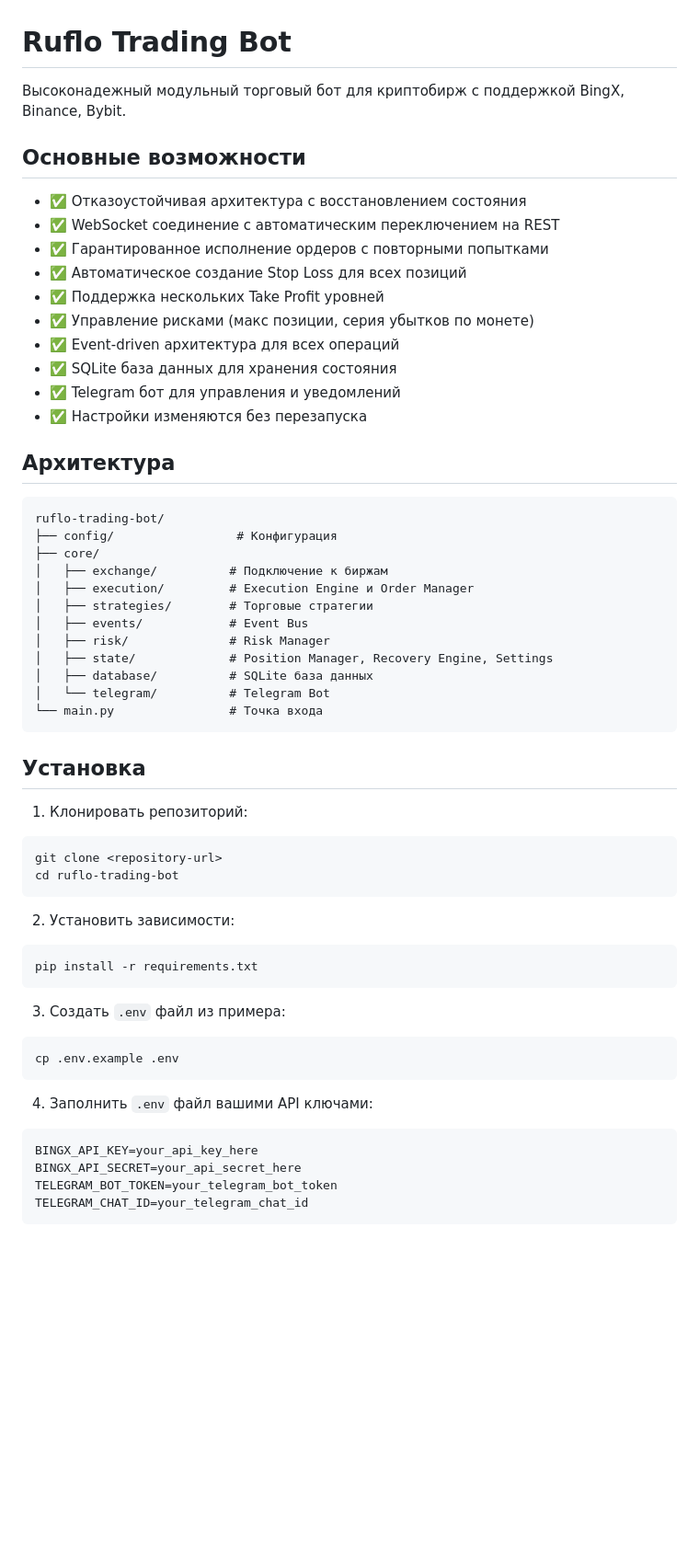
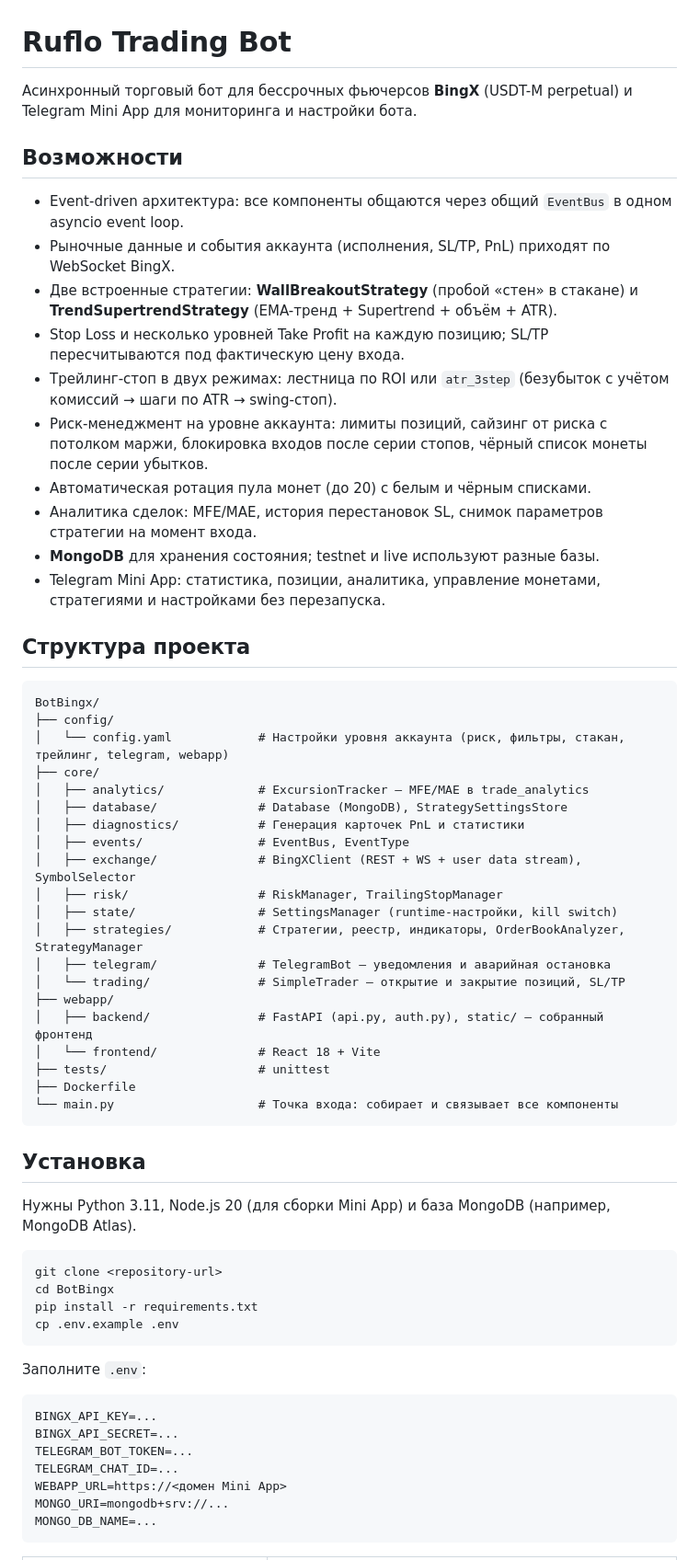
Before and after one commit to DMI-Works/bingx-bot, a Markdown page: README.md, the part around one of its changes. Shown at 92% size. Drawn GitHub-style; blank space fills up the shorter version.

````diff
--- a/README.md
+++ b/README.md
@@ -1,60 +1,65 @@
 # Ruflo Trading Bot
 
-Высоконадежный модульный торговый бот для криптобирж с поддержкой BingX, Binance, Bybit.
+Асинхронный торговый бот для бессрочных фьючерсов **BingX** (USDT-M perpetual) и Telegram Mini App для мониторинга и настройки бота.
 
-## Основные возможности
+## Возможности
 
-- ✅ Отказоустойчивая архитектура с восстановлением состояния
-- ✅ WebSocket соединение с автоматическим переключением на REST
-- ✅ Гарантированное исполнение ордеров с повторными попытками
-- ✅ Автоматическое создание Stop Loss для всех позиций
-- ✅ Поддержка нескольких Take Profit уровней
-- ✅ Управление рисками (макс позиции, серия убытков по монете)
-- ✅ Event-driven архитектура для всех операций
-- ✅ SQLite база данных для хранения состояния
-- ✅ Telegram бот для управления и уведомлений
-- ✅ Настройки изменяются без перезапуска
+- Event-driven архитектура: все компоненты общаются через общий `EventBus` в одном asyncio event loop.
+- Рыночные данные и события аккаунта (исполнения, SL/TP, PnL) приходят по WebSocket BingX.
+- Две встроенные стратегии: **WallBreakoutStrategy** (пробой «стен» в стакане) и **TrendSupertrendStrategy** (EMA-тренд + Supertrend + объём + ATR).
+- Stop Loss и несколько уровней Take Profit на каждую позицию; SL/TP пересчитываются под фактическую цену входа.
+- Трейлинг-стоп в двух режимах: лестница по ROI или `atr_3step` (безубыток с учётом комиссий → шаги по ATR → swing-стоп).
+- Риск-менеджмент на уровне аккаунта: лимиты позиций, сайзинг от риска с потолком маржи, блокировка входов после серии стопов, чёрный список монеты после серии убытков.
+- Автоматическая ротация пула монет (до 20) с белым и чёрным списками.
+- Аналитика сделок: MFE/MAE, история перестановок SL, снимок параметров стратегии на момент входа.
+- **MongoDB** для хранения состояния; testnet и live используют разные базы.
+- Telegram Mini App: статистика, позиции, аналитика, управление монетами, стратегиями и настройками без перезапуска.
 
-## Архитектура
+## Структура проекта
 
 ```
-ruflo-trading-bot/
-├── config/                 # Конфигурация
+BotBingx/
+├── config/
+│   └── config.yaml            # Настройки уровня аккаунта (риск, фильтры, стакан, трейлинг, telegram, webapp)
 ├── core/
-│   ├── exchange/          # Подключение к биржам
-│   ├── execution/         # Execution Engine и Order Manager
-│   ├── strategies/        # Торговые стратегии
-│   ├── events/            # Event Bus
-│   ├── risk/              # Risk Manager
-│   ├── state/             # Position Manager, Recovery Engine, Settings
-│   ├── database/          # SQLite база данных
-│   └── telegram/          # Telegram Bot
-└── main.py                # Точка входа
+│   ├── analytics/             # ExcursionTracker — MFE/MAE в trade_analytics
+│   ├── database/              # Database (MongoDB), StrategySettingsStore
+│   ├── diagnostics/           # Генерация карточек PnL и статистики
+│   ├── events/                # EventBus, EventType
+│   ├── exchange/              # BingXClient (REST + WS + user data stream), SymbolSelector
+│   ├── risk/                  # RiskManager, TrailingStopManager
+│   ├── state/                 # SettingsManager (runtime-настройки, kill switch)
+│   ├── strategies/            # Стратегии, реестр, индикаторы, OrderBookAnalyzer, StrategyManager
+│   ├── telegram/              # TelegramBot — уведомления и аварийная остановка
+│   └── trading/               # SimpleTrader — открытие и закрытие позиций, SL/TP
+├── webapp/
+│   ├── backend/               # FastAPI (api.py, auth.py), static/ — собранный фронтенд
+│   └── frontend/              # React 18 + Vite
+├── tests/                     # unittest
+├── Dockerfile
+└── main.py                    # Точка входа: собирает и связывает все компоненты
 ```
 
 ## Установка
 
-1. Клонировать репозиторий:
+Нужны Python 3.11, Node.js 20 (для сборки Mini App) и база MongoDB (например, MongoDB Atlas).
+
 ```bash
 git clone <repository-url>
-cd ruflo-trading-bot
-```
-
-2. Установить зависимости:
-```bash
+cd BotBingx
 pip install -r requirements.txt
-```
-
-3. Создать `.env` файл из примера:
-```bash
 cp .env.example .env
 ```
 
-4. Заполнить `.env` файл вашими API ключами:
+Заполните `.env`:
+
 ```env
-BINGX_API_KEY=your_api_key_here
-BINGX_API_SECRET=your_api_secret_here
-TELEGRAM_BOT_TOKEN=your_telegram_bot_token
-TELEGRAM_CHAT_ID=your_telegram_chat_id
+BINGX_API_KEY=...
+BINGX_API_SECRET=...
+TELEGRAM_BOT_TOKEN=...
+TELEGRAM_CHAT_ID=...
+WEBAPP_URL=https://<домен Mini App>
+MONGO_URI=mongodb+srv://...
+MONGO_DB_NAME=...
 ```
 
````
Also changed, not shown: other parts of README.md (+116 -171 lines), CLAUDE.md (added, +85 -0 lines).
